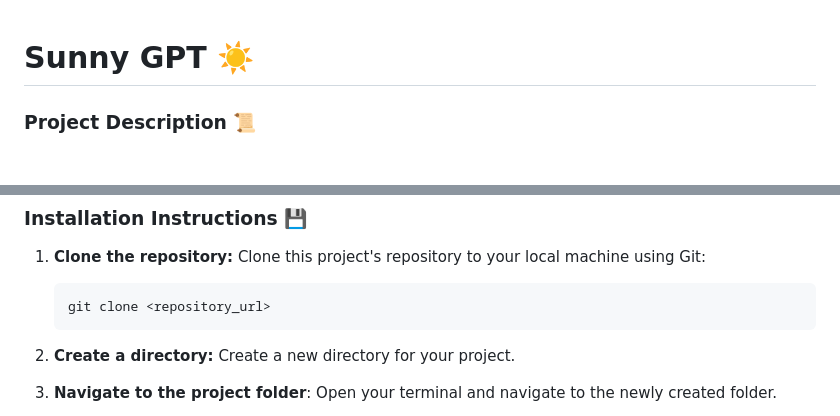
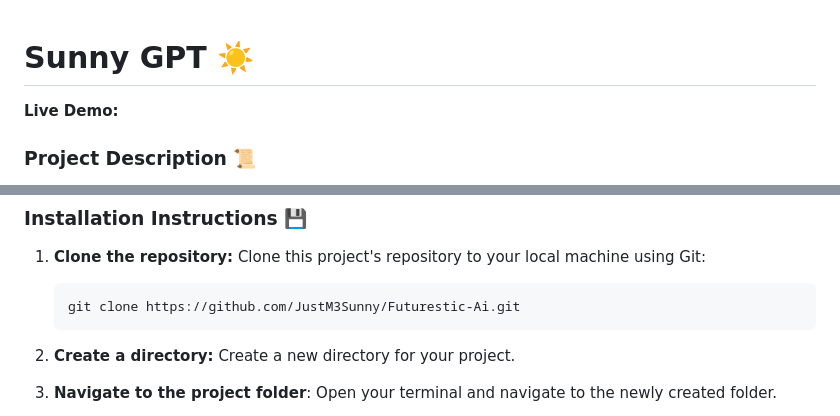
Before and after one commit to JustM3Sunny/Futurestic-Ai, a Markdown page: README.md, 2 parts joined by grey strips. Rendered like a GitHub page.

````diff
--- a/README.md
+++ b/README.md
@@ -1,4 +1,6 @@
 # Sunny GPT ☀️
+
+**Live Demo:**
 
 ### **Project Description** 📜
 
@@ -18,7 +20,7 @@ Sunny GPT is a visually appealing and interactive chatbot application built usin
 1.  **Clone the repository:** Clone this project's repository to your local machine using Git:
 
     ```bash
-    git clone <repository_url>
+    git clone https://github.com/JustM3Sunny/Futurestic-Ai.git
     ```
 2.  **Create a directory:** Create a new directory for your project.
 3.  **Navigate to the project folder**: Open your terminal and navigate to the newly created folder.
````
